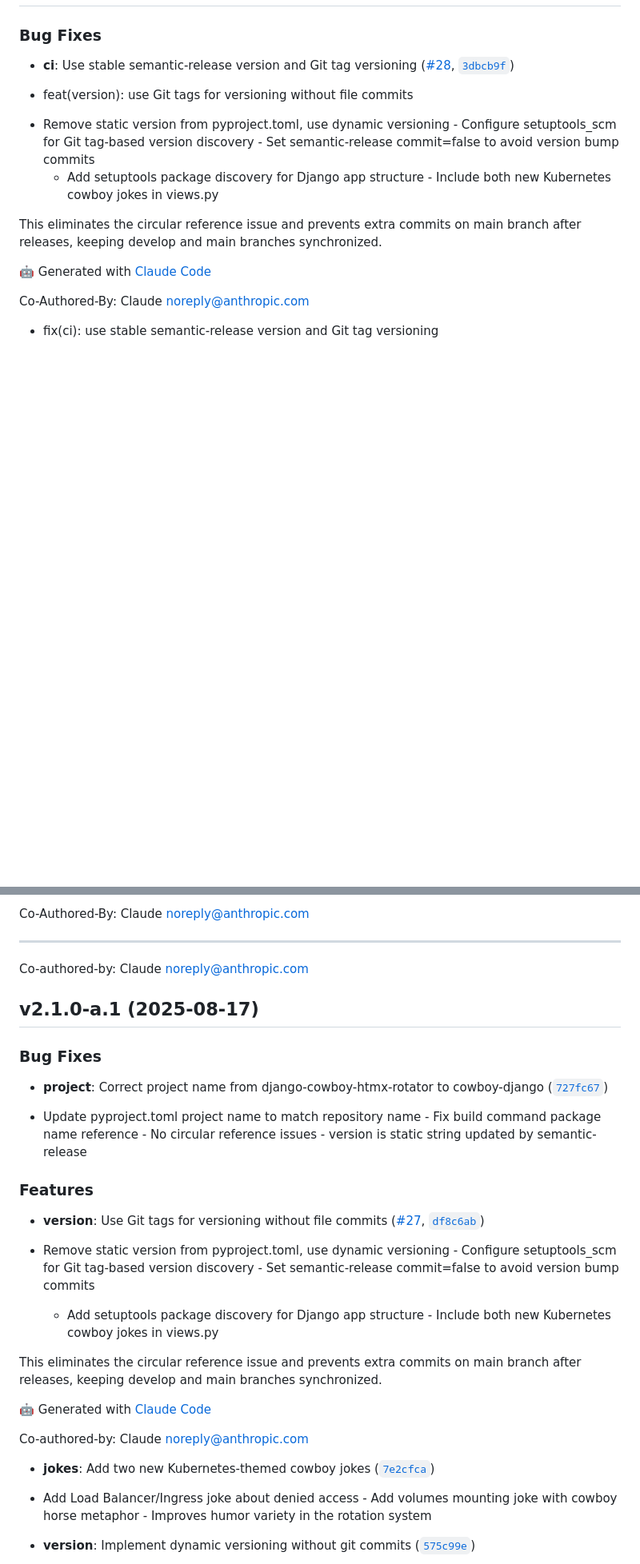
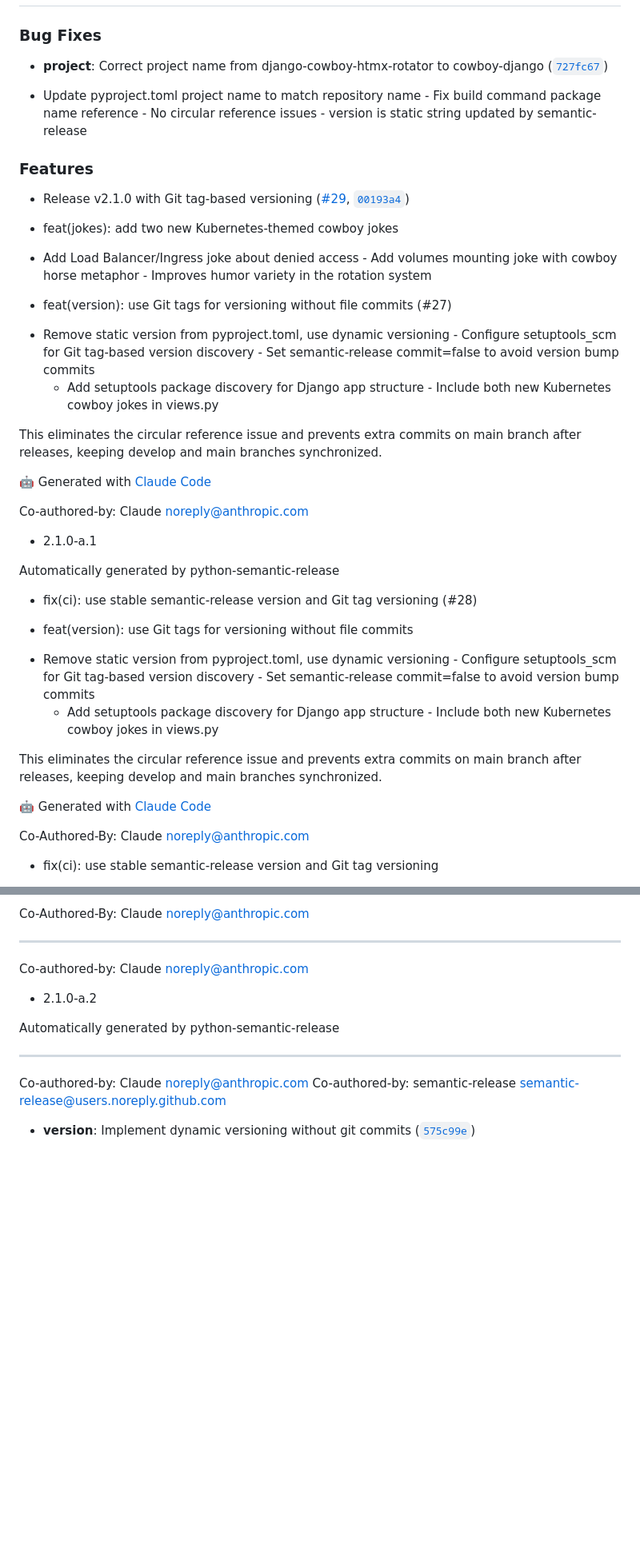
Before and after one commit to dkdndes/cowboy-django, a Markdown page: CHANGELOG.md, 2 parts joined by grey strips. Shown: that part at 80% size. Rendered like a GitHub page; blank space fills up the shorter version.

Commit message:
2.1.0
Automatically generated by python-semantic-release

```diff
--- a/CHANGELOG.md
+++ b/CHANGELOG.md
@@ -5,9 +5,42 @@
 
 ### Bug Fixes
 
-- **ci**: Use stable semantic-release version and Git tag versioning
-  ([#28](https://github.com/dkdndes/cowboy-django/pull/28),
-  [`3dbcb9f`](https://github.com/dkdndes/cowboy-django/commit/3dbcb9fe6595391ca822336c2744cec58331abc6))
+- **project**: Correct project name from django-cowboy-htmx-rotator to cowboy-django
+  ([`727fc67`](https://github.com/dkdndes/cowboy-django/commit/727fc677d0afe8db928f081660e6292a330f55e1))
+
+- Update pyproject.toml project name to match repository name - Fix build command package name
+  reference - No circular reference issues - version is static string updated by semantic-release
+
+### Features
+
+- Release v2.1.0 with Git tag-based versioning
+  ([#29](https://github.com/dkdndes/cowboy-django/pull/29),
+  [`00193a4`](https://github.com/dkdndes/cowboy-django/commit/00193a460a587f17c2225c5d54a0dc8cf037ebf8))
+
+* feat(jokes): add two new Kubernetes-themed cowboy jokes
+
+- Add Load Balancer/Ingress joke about denied access - Add volumes mounting joke with cowboy horse
+  metaphor - Improves humor variety in the rotation system
+
+* feat(version): use Git tags for versioning without file commits (#27)
+
+- Remove static version from pyproject.toml, use dynamic versioning - Configure setuptools_scm for
+  Git tag-based version discovery - Set semantic-release commit=false to avoid version bump commits
+  - Add setuptools package discovery for Django app structure - Include both new Kubernetes cowboy
+  jokes in views.py
+
+This eliminates the circular reference issue and prevents extra commits on main branch after
+  releases, keeping develop and main branches synchronized.
+
+🤖 Generated with [Claude Code](https://claude.ai/code)
+
+Co-authored-by: Claude <noreply@anthropic.com>
+
+* 2.1.0-a.1
+
+Automatically generated by python-semantic-release
+
+* fix(ci): use stable semantic-release version and Git tag versioning (#28)
 
 * feat(version): use Git tags for versioning without file commits
 
@@ -37,40 +70,14 @@ Co-Authored-By: Claude <noreply@anthropic.com>
 
 Co-authored-by: Claude <noreply@anthropic.com>
 
+* 2.1.0-a.2
 
-## v2.1.0-a.1 (2025-08-17)
+Automatically generated by python-semantic-release
 
-### Bug Fixes
+---------
 
-- **project**: Correct project name from django-cowboy-htmx-rotator to cowboy-django
-  ([`727fc67`](https://github.com/dkdndes/cowboy-django/commit/727fc677d0afe8db928f081660e6292a330f55e1))
-
-- Update pyproject.toml project name to match repository name - Fix build command package name
-  reference - No circular reference issues - version is static string updated by semantic-release
-
-### Features
-
-- **version**: Use Git tags for versioning without file commits
-  ([#27](https://github.com/dkdndes/cowboy-django/pull/27),
-  [`df8c6ab`](https://github.com/dkdndes/cowboy-django/commit/df8c6ab28e9ba695a91050854e6033f4be51cdac))
-
-- Remove static version from pyproject.toml, use dynamic versioning - Configure setuptools_scm for
-  Git tag-based version discovery - Set semantic-release commit=false to avoid version bump commits
-  - Add setuptools package discovery for Django app structure - Include both new Kubernetes cowboy
-  jokes in views.py
-
-This eliminates the circular reference issue and prevents extra commits on main branch after
-  releases, keeping develop and main branches synchronized.
-
-🤖 Generated with [Claude Code](https://claude.ai/code)
-
-Co-authored-by: Claude <noreply@anthropic.com>
-
-- **jokes**: Add two new Kubernetes-themed cowboy jokes
-  ([`7e2cfca`](https://github.com/dkdndes/cowboy-django/commit/7e2cfcaba810209001b1b9bf06d7c2a9773f6ae4))
-
-- Add Load Balancer/Ingress joke about denied access - Add volumes mounting joke with cowboy horse
-  metaphor - Improves humor variety in the rotation system
+Co-authored-by: Claude <noreply@anthropic.com> Co-authored-by: semantic-release
+  <semantic-release@users.noreply.github.com>
 
 - **version**: Implement dynamic versioning without git commits
   ([`575c99e`](https://github.com/dkdndes/cowboy-django/commit/575c99e46ab57240243c89cc437af09042d6d4f3))
```
Also changed, not shown: other parts of CHANGELOG.md (+1 -1 lines).
